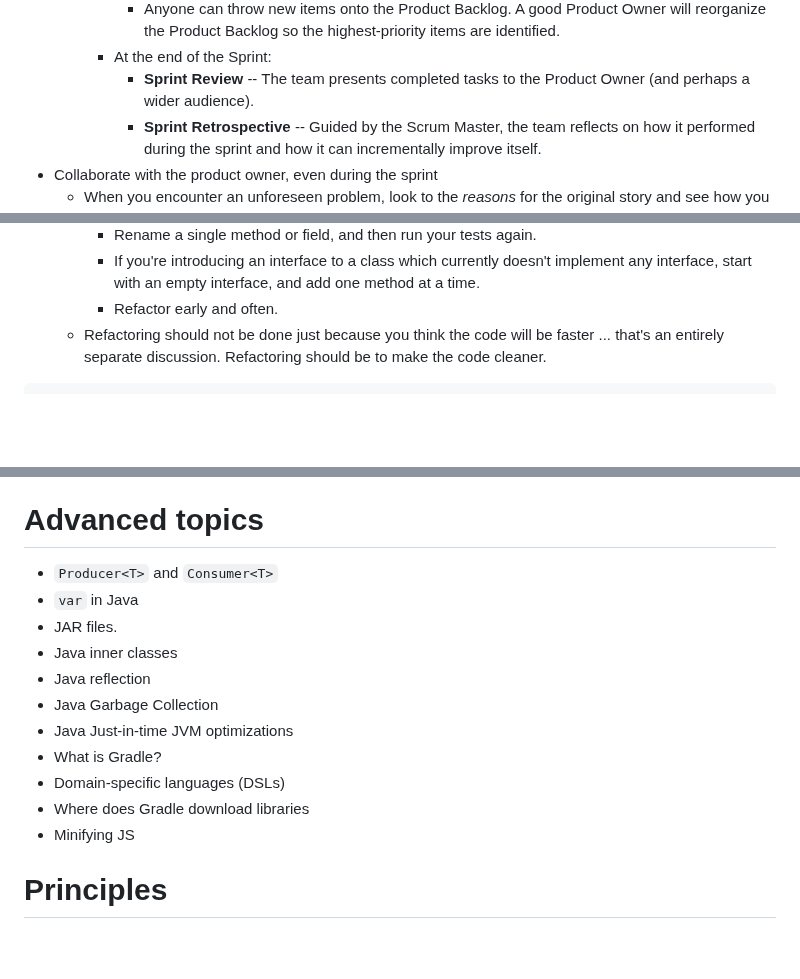
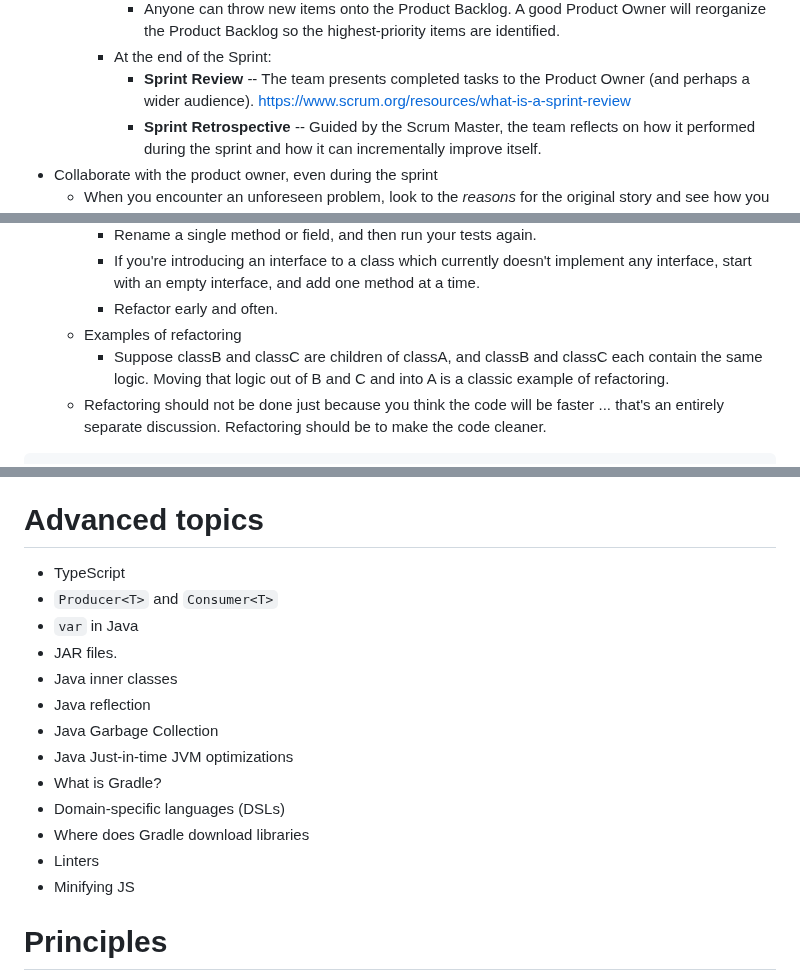
Before and after one commit to Billy-Spearman-WCCI/RaceCarExtension, a Markdown page: README.md, 3 parts joined by grey strips. Drawn GitHub-style; blank space fills up the shorter version.

```diff
--- a/README.md
+++ b/README.md
@@ -792,7 +792,7 @@ to the list (0, 1, ...) rather than the values in the list.
               Backlog so the highest-priority items are identified.
         * At the end of the Sprint:
             * **Sprint Review** -- The team presents completed tasks to the Product Owner (and perhaps a wider
-              audience).
+              audience). https://www.scrum.org/resources/what-is-a-sprint-review
             * **Sprint Retrospective** -- Guided by the Scrum Master, the team reflects on how it performed during the
               sprint and how it can incrementally improve itself.
 * Collaborate with the product owner, even during the sprint
@@ -955,6 +969,9 @@ to the list (0, 1, ...) rather than the values in the list.
         * If you're introducing an interface to a class which currently doesn't implement any interface, start with an
           empty interface, and add one method at a time.
         * Refactor early and often.
+    * Examples of refactoring
+        * Suppose classB and classC are children of classA, and classB and classC each contain the same logic.
+          Moving that logic out of B and C and into A is a classic example of refactoring.
     * Refactoring should not be done just because you think the code will be faster ... that's an entirely separate
       discussion. Refactoring should be to make the code cleaner.
 
@@ -1775,6 +1792,7 @@ curl -X POST http://localhost:8080/process_form -d fname=John -d lname=Doe
 
 # Advanced topics
 
+* TypeScript
 * `Producer<T>` and `Consumer<T>`
 * `var` in Java
 * JAR files.
@@ -1785,6 +1803,7 @@ curl -X POST http://localhost:8080/process_form -d fname=John -d lname=Doe
 * What is Gradle?
 * Domain-specific languages (DSLs)
 * Where does Gradle download libraries
+* Linters
 * Minifying JS
 
 # Principles
```
Also changed, not shown: other parts of README.md (+18 -4 lines).
